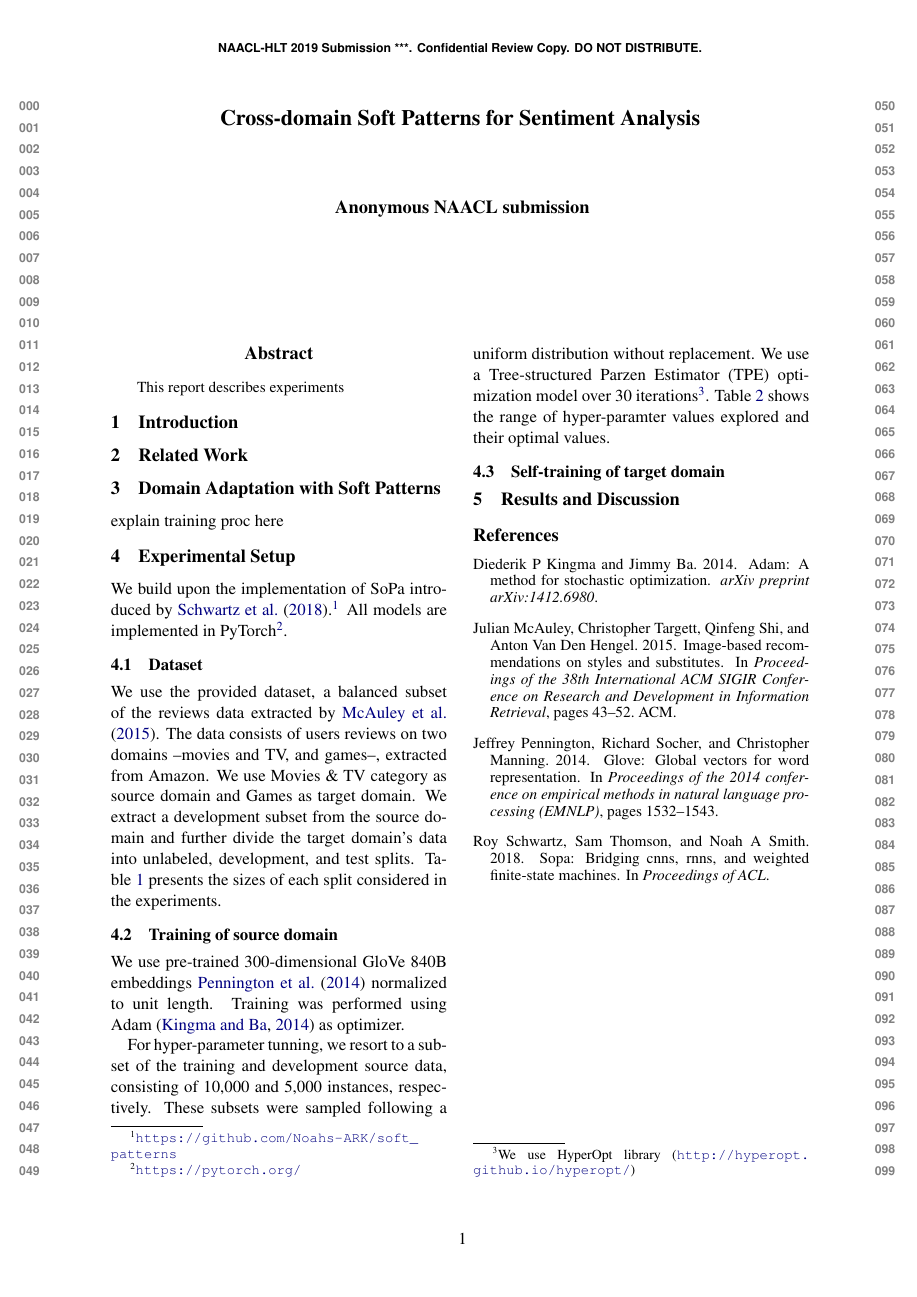
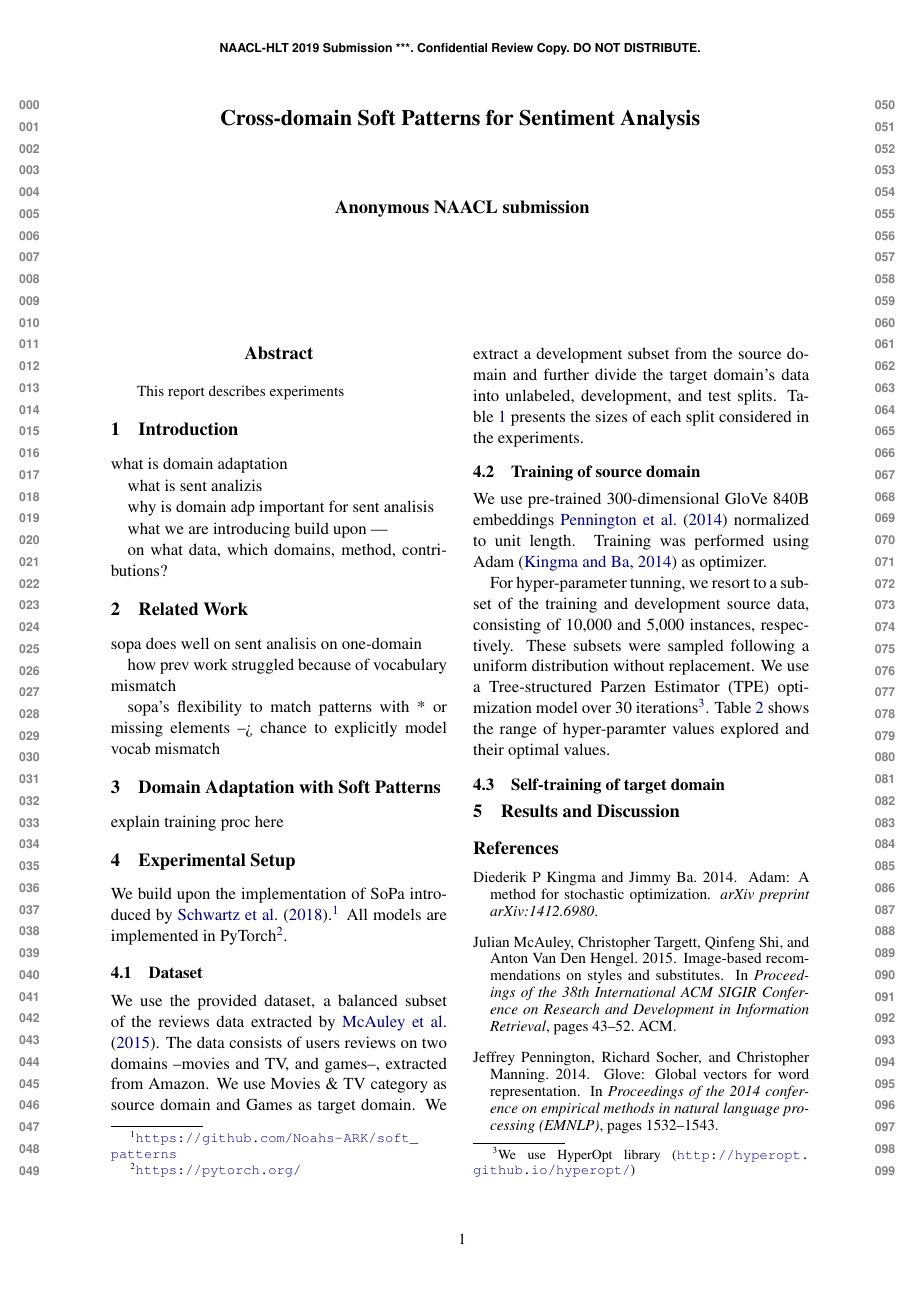
Before and after one commit to ronaldahmed/sent-anlz-lct, a LaTeX paper (report/naaclhlt2019.tex): page 1 of 2. Compiled offline with pdfLaTeX.

Commit message:
cov test eval

```diff
--- a/report/naaclhlt2019.tex
+++ b/report/naaclhlt2019.tex
@@ -46,9 +46,29 @@
 
 \section{Introduction}
 
+what is domain adaptation
+
+what is sent analizis
+
+why is domain adp important for sent analisis
+
+what we are introducing
+	build upon ---
+
+on what data, which domains, method,
+contributions?
 
 
 \section{Related Work}
+
+sopa does well on sent analisis on one-domain
+
+how prev work struggled because of vocabulary mismatch
+
+sopa's flexibility to match patterns with * or missing elements
+--> chance to explicitly model vocab mismatch
+
+
 
 \section{Domain Adaptation with Soft Patterns}
 
```
